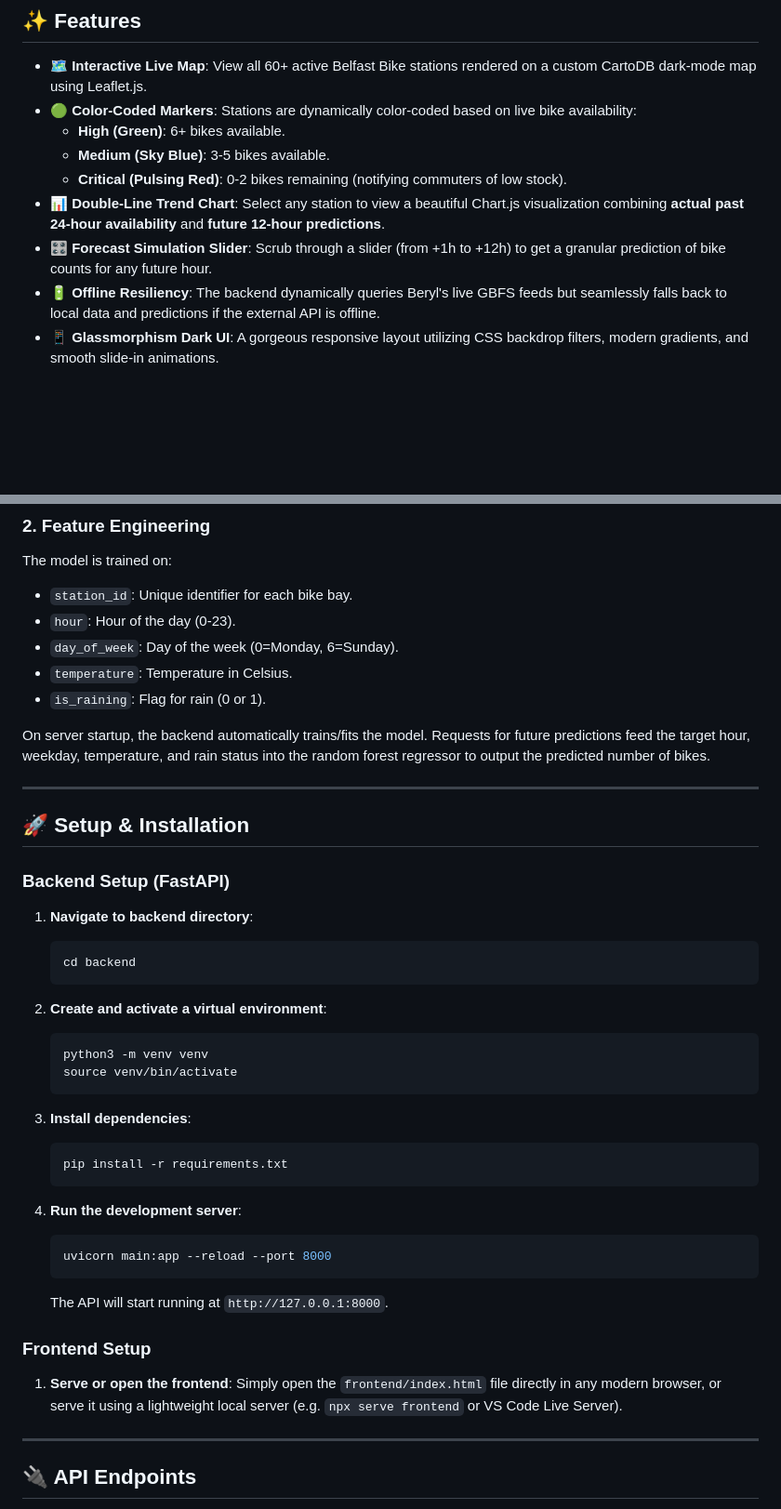
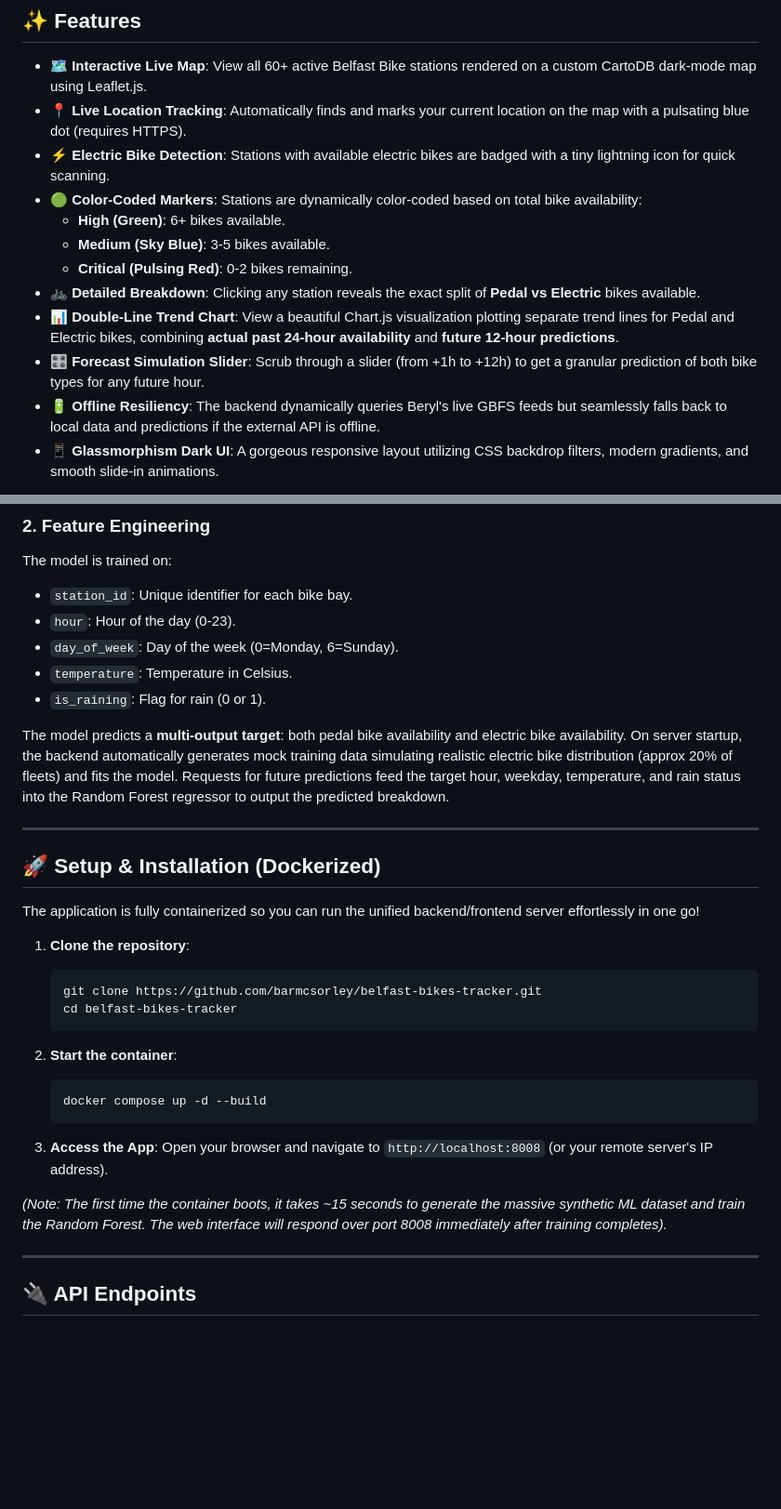
Before and after one commit to barmcsorley/belfast-bikes-tracker, a Markdown page: README.md, 2 parts joined by grey strips. Shown at 93% size. GitHub-like rendering; blank space fills up the shorter version.

Commit message:
Update README with new location and pedal/electric features

````diff
--- a/README.md
+++ b/README.md
@@ -45,12 +45,15 @@ graph TD
 ## ✨ Features
 
 *   **🗺️ Interactive Live Map**: View all 60+ active Belfast Bike stations rendered on a custom CartoDB dark-mode map using Leaflet.js.
-*   **🟢 Color-Coded Markers**: Stations are dynamically color-coded based on live bike availability:
+*   **📍 Live Location Tracking**: Automatically finds and marks your current location on the map with a pulsating blue dot (requires HTTPS).
+*   **⚡ Electric Bike Detection**: Stations with available electric bikes are badged with a tiny lightning icon for quick scanning.
+*   **🟢 Color-Coded Markers**: Stations are dynamically color-coded based on total bike availability:
     *   **High (Green)**: 6+ bikes available.
     *   **Medium (Sky Blue)**: 3-5 bikes available.
-    *   **Critical (Pulsing Red)**: 0-2 bikes remaining (notifying commuters of low stock).
-*   **📊 Double-Line Trend Chart**: Select any station to view a beautiful Chart.js visualization combining **actual past 24-hour availability** and **future 12-hour predictions**.
-*   **🎛️ Forecast Simulation Slider**: Scrub through a slider (from +1h to +12h) to get a granular prediction of bike counts for any future hour.
+    *   **Critical (Pulsing Red)**: 0-2 bikes remaining.
+*   **🚲 Detailed Breakdown**: Clicking any station reveals the exact split of **Pedal vs Electric** bikes available.
+*   **📊 Double-Line Trend Chart**: View a beautiful Chart.js visualization plotting separate trend lines for Pedal and Electric bikes, combining **actual past 24-hour availability** and **future 12-hour predictions**.
+*   **🎛️ Forecast Simulation Slider**: Scrub through a slider (from +1h to +12h) to get a granular prediction of both bike types for any future hour.
 *   **🔋 Offline Resiliency**: The backend dynamically queries Beryl's live GBFS feeds but seamlessly falls back to local data and predictions if the external API is offline.
 *   **📱 Glassmorphism Dark UI**: A gorgeous responsive layout utilizing CSS backdrop filters, modern gradients, and smooth slide-in animations.
 
@@ -75,40 +78,29 @@ The model is trained on:
 *   `temperature`: Temperature in Celsius.
 *   `is_raining`: Flag for rain (0 or 1).
 
-On server startup, the backend automatically trains/fits the model. Requests for future predictions feed the target hour, weekday, temperature, and rain status into the random forest regressor to output the predicted number of bikes.
+The model predicts a **multi-output target**: both pedal bike availability and electric bike availability. On server startup, the backend automatically generates mock training data simulating realistic electric bike distribution (approx 20% of fleets) and fits the model. Requests for future predictions feed the target hour, weekday, temperature, and rain status into the Random Forest regressor to output the predicted breakdown.
 
 ---
 
-## 🚀 Setup & Installation
+## 🚀 Setup & Installation (Dockerized)
 
-### Backend Setup (FastAPI)
+The application is fully containerized so you can run the unified backend/frontend server effortlessly in one go!
 
-1.  **Navigate to backend directory**:
+1.  **Clone the repository**:
     ```bash
-    cd backend
+    git clone https://github.com/barmcsorley/belfast-bikes-tracker.git
+    cd belfast-bikes-tracker
     ```
 
-2.  **Create and activate a virtual environment**:
+2.  **Start the container**:
     ```bash
-    python3 -m venv venv
-    source venv/bin/activate
+    docker compose up -d --build
     ```
 
-3.  **Install dependencies**:
-    ```bash
-    pip install -r requirements.txt
-    ```
+3.  **Access the App**:
+    Open your browser and navigate to `http://localhost:8008` (or your remote server's IP address).
 
-4.  **Run the development server**:
-    ```bash
-    uvicorn main:app --reload --port 8000
-    ```
-    The API will start running at `http://127.0.0.1:8000`.
-
-### Frontend Setup
-
-1.  **Serve or open the frontend**:
-    Simply open the `frontend/index.html` file directly in any modern browser, or serve it using a lightweight local server (e.g. `npx serve frontend` or VS Code Live Server).
+*(Note: The first time the container boots, it takes ~15 seconds to generate the massive synthetic ML dataset and train the Random Forest. The web interface will respond over port 8008 immediately after training completes).*
 
 ---
 
````
